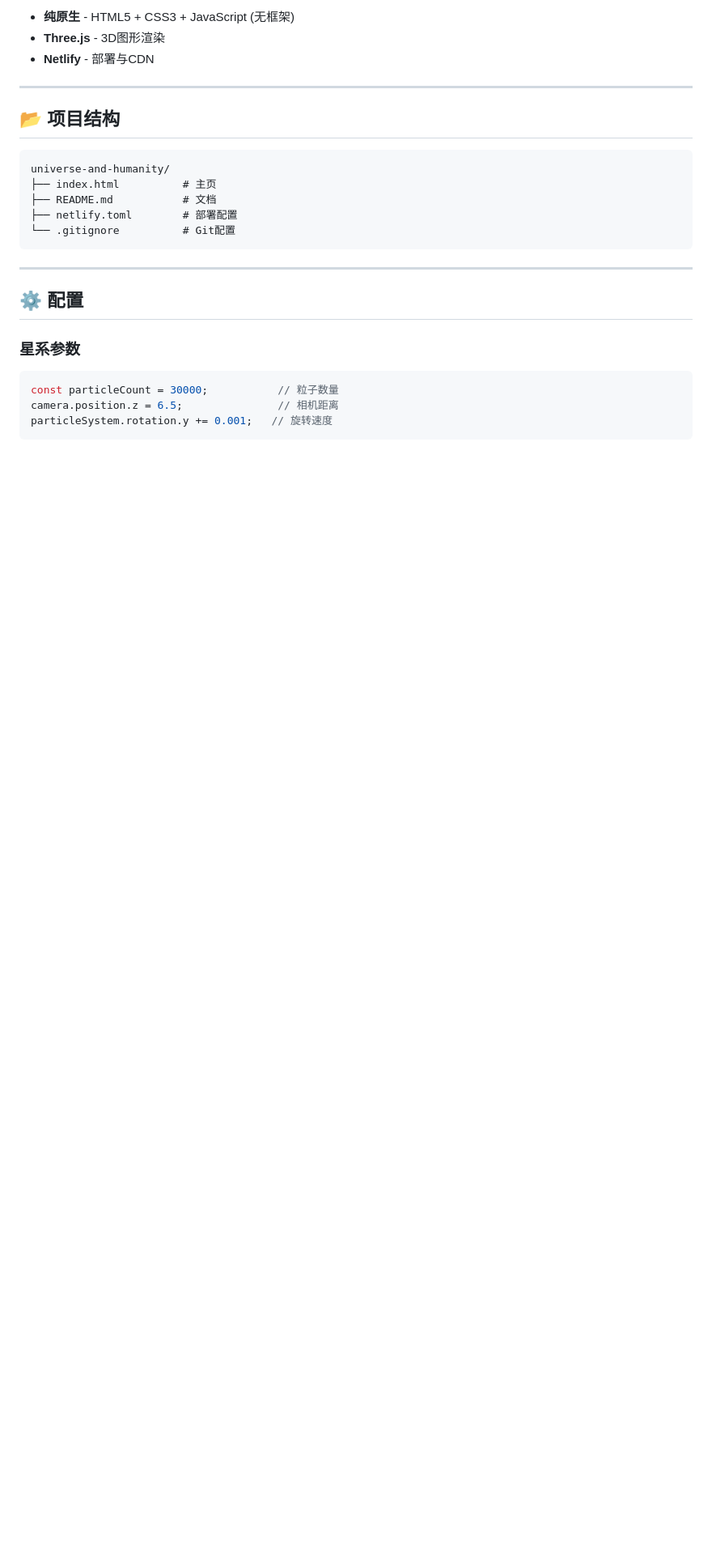
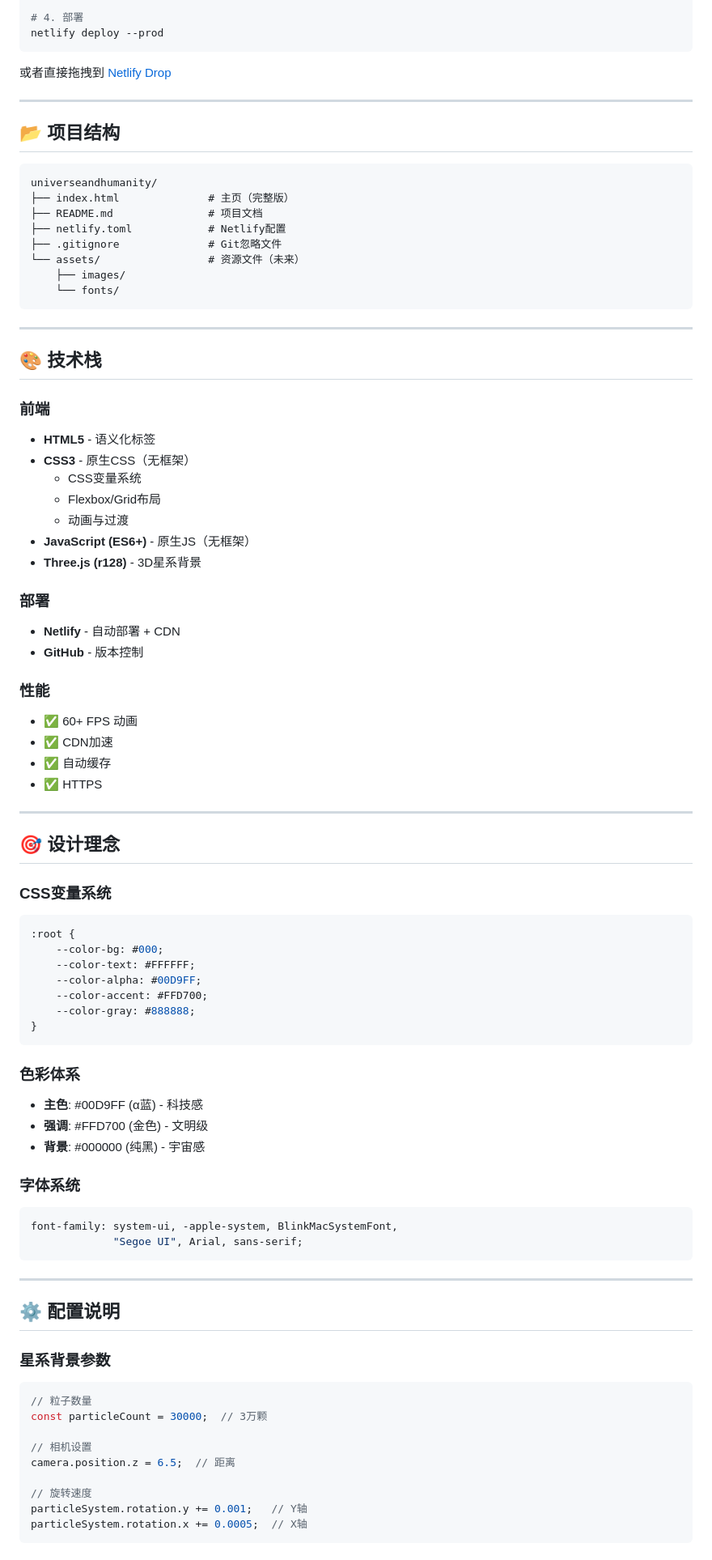
Before and after one commit to alphafield/universe-and-humanity, a Markdown page: README.md, the part around the change printed below. Shown: that part at 81% size. Drawn GitHub-style; blank space fills up the shorter version.

````diff
--- a/README.md
+++ b/README.md
@@ -58,29 +81,89 @@ npx http-server
 
-- **纯原生** - HTML5 + CSS3 + JavaScript (无框架)
-- **Three.js** - 3D图形渲染
-- **Netlify** - 部署与CDN
+# 4. 部署
+netlify deploy --prod
+```
+
+或者直接拖拽到 [Netlify Drop](https://app.netlify.com/drop)
 
 ---
 
 ## 📂 项目结构
 
 ```
-universe-and-humanity/
-├── index.html          # 主页
-├── README.md           # 文档
-├── netlify.toml        # 部署配置
-└── .gitignore          # Git配置
+universeandhumanity/
+├── index.html              # 主页（完整版）
+├── README.md               # 项目文档
+├── netlify.toml            # Netlify配置
+├── .gitignore              # Git忽略文件
+└── assets/                 # 资源文件（未来）
+    ├── images/
+    └── fonts/
 ```
 
 ---
 
-## ⚙️ 配置
+## 🎨 技术栈
 
-### 星系参数
+### 前端
+- **HTML5** - 语义化标签
+- **CSS3** - 原生CSS（无框架）
+  - CSS变量系统
+  - Flexbox/Grid布局
+  - 动画与过渡
+- **JavaScript (ES6+)** - 原生JS（无框架）
+- **Three.js (r128)** - 3D星系背景
+
+### 部署
+- **Netlify** - 自动部署 + CDN
+- **GitHub** - 版本控制
+
+### 性能
+- ✅ 60+ FPS 动画
+- ✅ CDN加速
+- ✅ 自动缓存
+- ✅ HTTPS
+
+---
+
+## 🎯 设计理念
+
+### CSS变量系统
+```css
+:root {
+    --color-bg: #000;
+    --color-text: #FFFFFF;
+    --color-alpha: #00D9FF;
+    --color-accent: #FFD700;
+    --color-gray: #888888;
+}
+```
+
+### 色彩体系
+- **主色**: #00D9FF (α蓝) - 科技感
+- **强调**: #FFD700 (金色) - 文明级
+- **背景**: #000000 (纯黑) - 宇宙感
+
+### 字体系统
+```css
+font-family: system-ui, -apple-system, BlinkMacSystemFont,
+             "Segoe UI", Arial, sans-serif;
+```
+
+---
+
+## ⚙️ 配置说明
+
+### 星系背景参数
 
 ```javascript
-const particleCount = 30000;           // 粒子数量
-camera.position.z = 6.5;               // 相机距离
-particleSystem.rotation.y += 0.001;   // 旋转速度
+// 粒子数量
+const particleCount = 30000;  // 3万颗
+
+// 相机设置
+camera.position.z = 6.5;  // 距离
+
+// 旋转速度
+particleSystem.rotation.y += 0.001;   // Y轴
+particleSystem.rotation.x += 0.0005;  // X轴
 ```
 
````
Also changed, not shown: other parts of README.md (+183 -52 lines).
